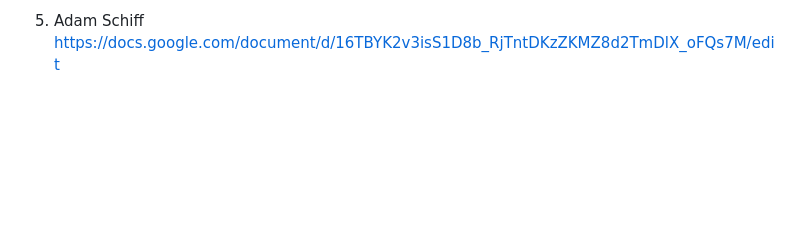
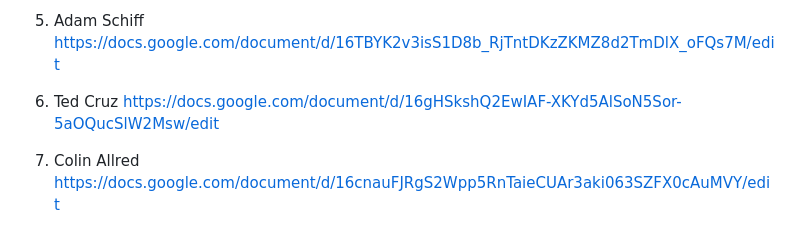
Before and after one commit to RedParrotBerkeley/presidential_debate_app, a Markdown page: README.md, the part around the change. Rendered like a GitHub page; blank space fills up the shorter version.

Commit message:
Texas senate race 2024

```diff
--- a/README.md
+++ b/README.md
@@ -97,3 +97,9 @@ https://docs.google.com/document/d/16RuK5aP-nP5hRO_TT7V9IV14zJStBbt_6cqh84_C--I/
 
 5. Adam Schiff
 https://docs.google.com/document/d/16TBYK2v3isS1D8b_RjTntDKzZKMZ8d2TmDlX_oFQs7M/edit
+
+6. Ted Cruz
+https://docs.google.com/document/d/16gHSkshQ2EwIAF-XKYd5AlSoN5Sor-5aOQucSlW2Msw/edit
+
+7. Colin Allred
+https://docs.google.com/document/d/16cnauFJRgS2Wpp5RnTaieCUAr3aki063SZFX0cAuMVY/edit
```
